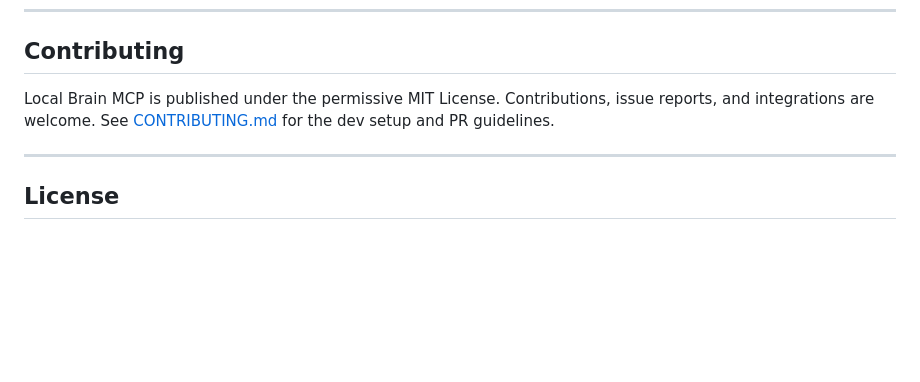
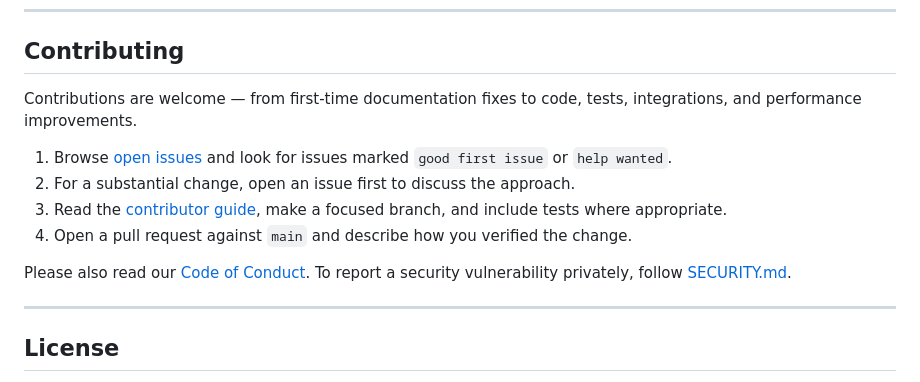
Before and after one commit to cosmiccoder200x-sys/local-brain-mcp, a Markdown page: README.md, the part around the change. Drawn GitHub-style; blank space fills up the shorter version.

Commit message:
docs: clarify open-source contribution paths

```diff
--- a/README.md
+++ b/README.md
@@ -296,7 +296,15 @@ for namespaced debug output.
 
 ## Contributing
 
-Local Brain MCP is published under the permissive MIT License. Contributions, issue reports, and integrations are welcome. See [CONTRIBUTING.md](CONTRIBUTING.md) for the dev setup and PR guidelines.
+Contributions are welcome — from first-time documentation fixes to code, tests, integrations, and performance improvements.
+
+1. Browse [open issues](https://github.com/cosmiccoder200x-sys/local-brain-mcp/issues) and look for issues marked `good first issue` or `help wanted`.
+2. For a substantial change, open an issue first to discuss the approach.
+3. Read the [contributor guide](CONTRIBUTING.md), make a focused branch, and include tests where appropriate.
+4. Open a pull request against `main` and describe how you verified the change.
+
+Please also read our [Code of Conduct](CODE_OF_CONDUCT.md). To report a security vulnerability privately, follow [SECURITY.md](SECURITY.md).
+
 
 ---
 
```
